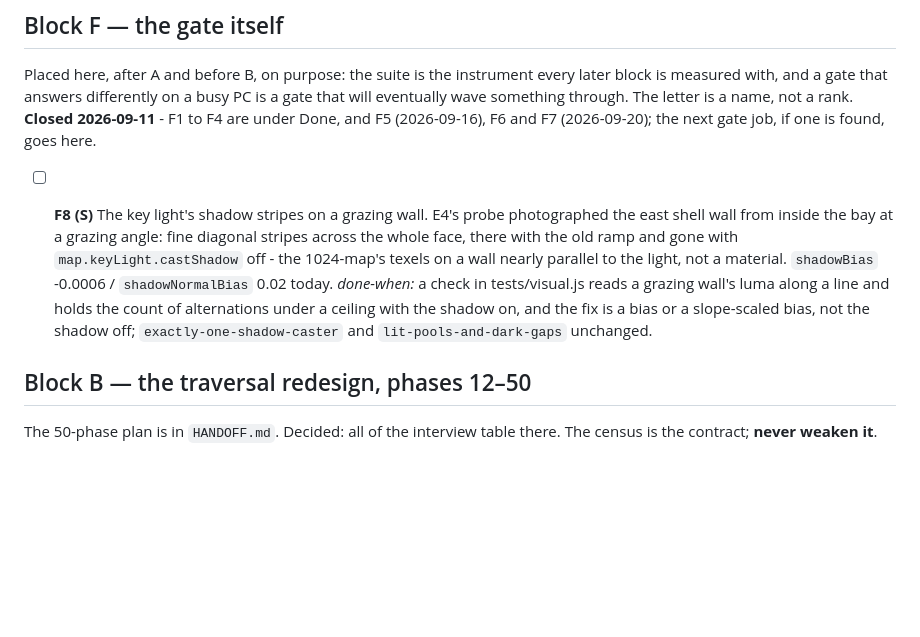
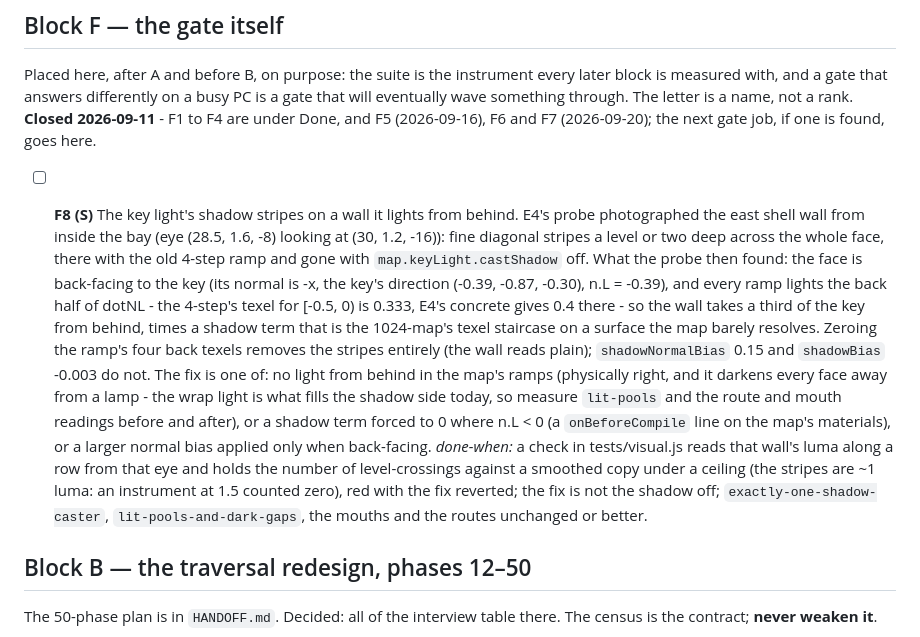
Before and after one commit to papasauce11/blackline, a Markdown page: QUEUE.md, the part around the change. Drawn GitHub-style; blank space fills up the shorter version.

Commit message:
F8: what the probe found - the stripes are the ramps' back-light through the shadow term
The east shell wall is back-facing to the key (n.L = -0.39) and every
ramp lights the back half of dotNL, so the wall takes a third of the key
from behind times a shadow term the 1024-map barely resolves. Zeroing the
ramp's back texels removes the stripes; a larger normal bias and a larger
bias do not. Three fixes to choose from, and the instrument the check
needs, are in the queue item.

Co-Authored-By: Claude Opus 5 <noreply@anthropic.com>

```diff
--- a/QUEUE.md
+++ b/QUEUE.md
@@ -40,17 +40,31 @@ busy PC is a gate that will eventually wave something through. The letter is
 a name, not a rank. **Closed 2026-09-11** - F1 to F4 are under Done, and
 F5 (2026-09-16), F6 and F7 (2026-09-20); the next gate job, if one is found, goes here.
 
-- [ ] **F8 (S)** The key light's shadow stripes on a grazing wall. E4's
-  probe photographed the east shell wall from inside the bay at a
-  grazing angle: fine diagonal stripes across the whole face, there with
-  the old ramp and gone with `map.keyLight.castShadow` off - the
-  1024-map's texels on a wall nearly parallel to the light, not a
-  material. `shadowBias` -0.0006 / `shadowNormalBias` 0.02 today.
-  *done-when:* a check in tests/visual.js reads a grazing wall's luma
-  along a line and holds the count of alternations under a ceiling with
-  the shadow on, and the fix is a bias or a slope-scaled bias, not the
-  shadow off; `exactly-one-shadow-caster` and `lit-pools-and-dark-gaps`
-  unchanged.
+- [ ] **F8 (S)** The key light's shadow stripes on a wall it lights from
+  behind. E4's probe photographed the east shell wall from inside the
+  bay (eye (28.5, 1.6, -8) looking at (30, 1.2, -16)): fine diagonal
+  stripes a level or two deep across the whole face, there with the old
+  4-step ramp and gone with `map.keyLight.castShadow` off. What the
+  probe then found: the face is back-facing to the key (its normal is
+  -x, the key's direction (-0.39, -0.87, -0.30), n.L = -0.39), and every
+  ramp lights the back half of dotNL - the 4-step's texel for [-0.5, 0)
+  is 0.333, E4's concrete gives 0.4 there - so the wall takes a third
+  of the key from behind, times a shadow term that is the 1024-map's
+  texel staircase on a surface the map barely resolves. Zeroing the
+  ramp's four back texels removes the stripes entirely (the wall reads
+  plain); `shadowNormalBias` 0.15 and `shadowBias` -0.003 do not. The
+  fix is one of: no light from behind in the map's ramps (physically
+  right, and it darkens every face away from a lamp - the wrap light
+  is what fills the shadow side today, so measure `lit-pools` and the
+  route and mouth readings before and after), or a shadow term forced
+  to 0 where n.L < 0 (a `onBeforeCompile` line on the map's materials),
+  or a larger normal bias applied only when back-facing. *done-when:* a
+  check in tests/visual.js reads that wall's luma along a row from that
+  eye and holds the number of level-crossings against a smoothed copy
+  under a ceiling (the stripes are ~1 luma: an instrument at 1.5 counted
+  zero), red with the fix reverted; the fix is not the shadow off;
+  `exactly-one-shadow-caster`, `lit-pools-and-dark-gaps`, the mouths
+  and the routes unchanged or better.
 
 
 ## Block B — the traversal redesign, phases 12–50
```
Also changed, not shown: HANDOFF.md (+1 -1 lines).
